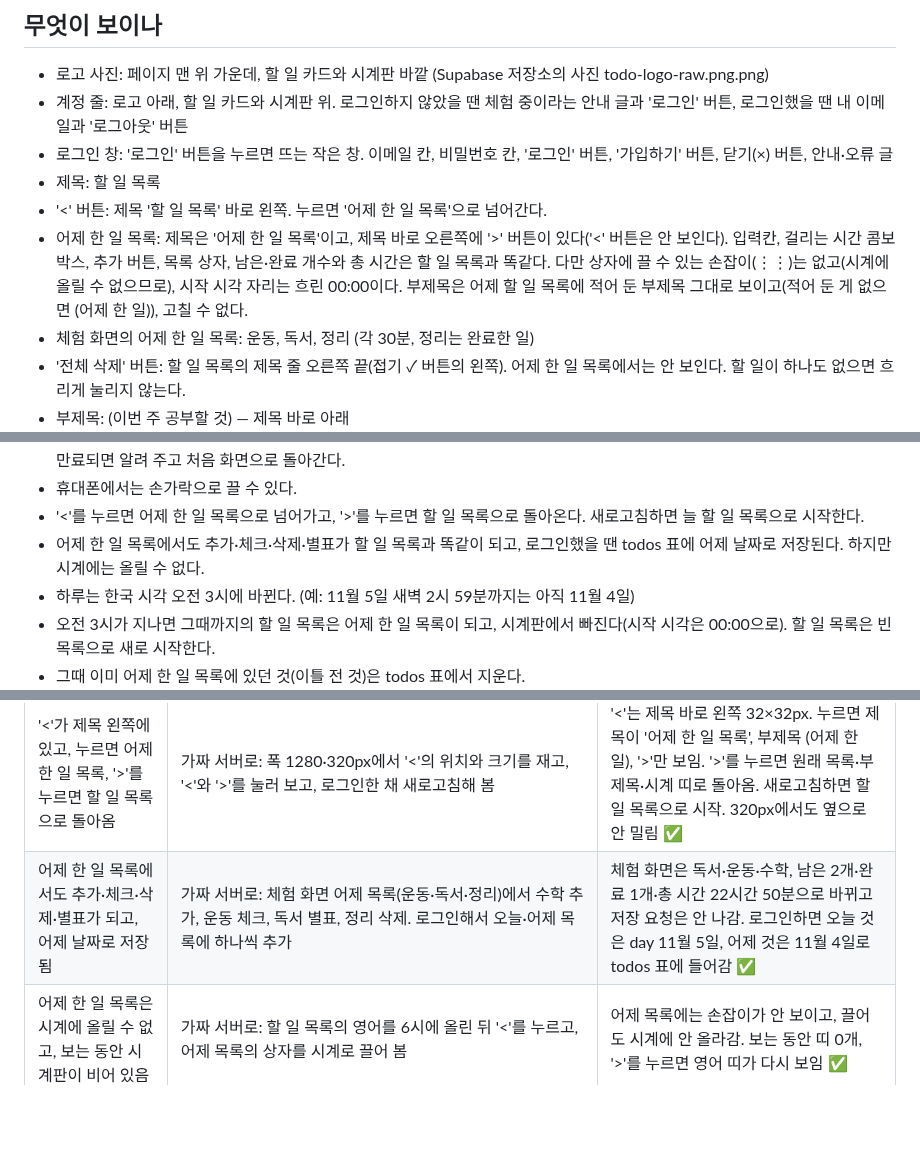
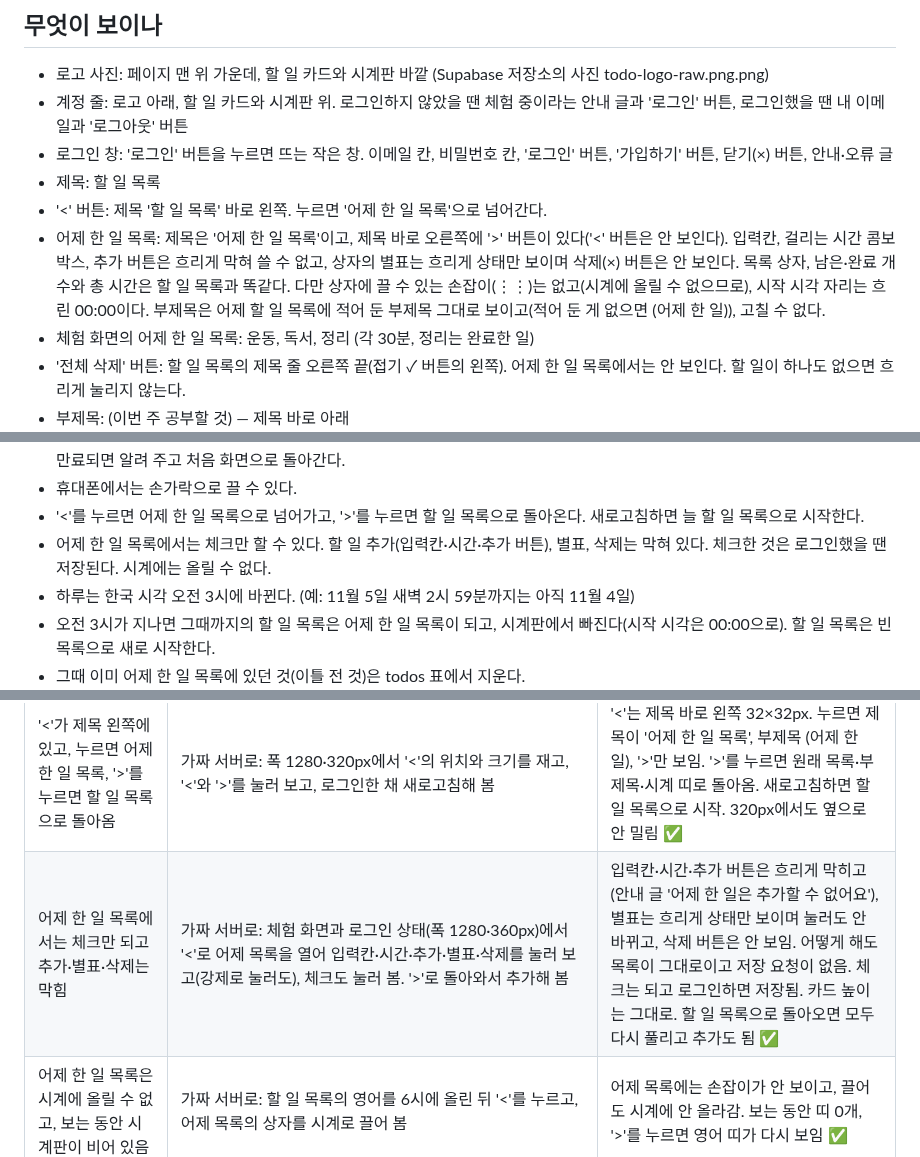
Before and after one commit to bbunning99/todo-bbunning99, a Markdown page: 명세.md, 3 parts joined by grey strips. Drawn GitHub-style; blank space fills up the shorter version.

Commit message:
명세.md에 어제 한 일 목록은 체크만 되게 바꾼 기준과 시험 결과 적기
Co-Authored-By: Claude Sonnet 5.5 <noreply@anthropic.com>
Claude-Session: https://claude.ai/code/session_01C9yw9oRPzkmkTATGcfWs8A

```diff
--- a/명세.md
+++ b/명세.md
@@ -6,7 +6,7 @@
 - 로그인 창: '로그인' 버튼을 누르면 뜨는 작은 창. 이메일 칸, 비밀번호 칸, '로그인' 버튼, '가입하기' 버튼, 닫기(×) 버튼, 안내·오류 글
 - 제목: 할 일 목록
 - '<' 버튼: 제목 '할 일 목록' 바로 왼쪽. 누르면 '어제 한 일 목록'으로 넘어간다.
-- 어제 한 일 목록: 제목은 '어제 한 일 목록'이고, 제목 바로 오른쪽에 '>' 버튼이 있다('<' 버튼은 안 보인다). 입력칸, 걸리는 시간 콤보 박스, 추가 버튼, 목록 상자, 남은·완료 개수와 총 시간은 할 일 목록과 똑같다. 다만 상자에 끌 수 있는 손잡이(⋮⋮)는 없고(시계에 올릴 수 없으므로), 시작 시각 자리는 흐린 00:00이다. 부제목은 어제 할 일 목록에 적어 둔 부제목 그대로 보이고(적어 둔 게 없으면 (어제 한 일)), 고칠 수 없다.
+- 어제 한 일 목록: 제목은 '어제 한 일 목록'이고, 제목 바로 오른쪽에 '>' 버튼이 있다('<' 버튼은 안 보인다). 입력칸, 걸리는 시간 콤보 박스, 추가 버튼은 흐리게 막혀 쓸 수 없고, 상자의 별표는 흐리게 상태만 보이며 삭제(×) 버튼은 안 보인다. 목록 상자, 남은·완료 개수와 총 시간은 할 일 목록과 똑같다. 다만 상자에 끌 수 있는 손잡이(⋮⋮)는 없고(시계에 올릴 수 없으므로), 시작 시각 자리는 흐린 00:00이다. 부제목은 어제 할 일 목록에 적어 둔 부제목 그대로 보이고(적어 둔 게 없으면 (어제 한 일)), 고칠 수 없다.
 - 체험 화면의 어제 한 일 목록: 운동, 독서, 정리 (각 30분, 정리는 완료한 일)
 - '전체 삭제' 버튼: 할 일 목록의 제목 줄 오른쪽 끝(접기 ✓ 버튼의 왼쪽). 어제 한 일 목록에서는 안 보인다. 할 일이 하나도 없으면 흐리게 눌리지 않는다.
 - 부제목: (이번 주 공부할 것) — 제목 바로 아래
@@ -89,7 +89,7 @@
 - 로그인 상태는 새로고침해도 이어진다. '로그아웃'을 누르면 로그아웃되고 처음 화면(샘플 목록)으로 돌아간다. 로그인이 오래되어 만료되면 알려 주고 처음 화면으로 돌아간다.
 - 휴대폰에서는 손가락으로 끌 수 있다.
 - '<'를 누르면 어제 한 일 목록으로 넘어가고, '>'를 누르면 할 일 목록으로 돌아온다. 새로고침하면 늘 할 일 목록으로 시작한다.
-- 어제 한 일 목록에서도 추가·체크·삭제·별표가 할 일 목록과 똑같이 되고, 로그인했을 땐 todos 표에 어제 날짜로 저장된다. 하지만 시계에는 올릴 수 없다.
+- 어제 한 일 목록에서는 체크만 할 수 있다. 할 일 추가(입력칸·시간·추가 버튼), 별표, 삭제는 막혀 있다. 체크한 것은 로그인했을 땐 저장된다. 시계에는 올릴 수 없다.
 - 하루는 한국 시각 오전 3시에 바뀐다. (예: 11월 5일 새벽 2시 59분까지는 아직 11월 4일)
 - 오전 3시가 지나면 그때까지의 할 일 목록은 어제 한 일 목록이 되고, 시계판에서 빠진다(시작 시각은 00:00으로). 할 일 목록은 빈 목록으로 새로 시작한다.
 - 그때 이미 어제 한 일 목록에 있던 것(이틀 전 것)은 todos 표에서 지운다.
@@ -137,7 +137,7 @@
 | 가로 배치에서 시계판 지름이 할 일 카드 높이와 같고, 카드를 접으면 760px로 커짐 | 폭 1120·1121·1280·1600·1920px에서 할 일 0·4·6개일 때 카드 높이와 시계 지름을 재고, 카드를 접었다 펼침 | 카드 높이 538px = 시계 지름 538px(개수와 상관없이 같음). 접으면 760px로 커지고 펼치면 다시 538px. 1119px 이하(세로)는 시계가 화면 폭에 맞춰 최대 560px ✅ |
 | 체험 화면의 네 번째 할 일로 '예시'가 보임 | | |
 | '<'가 제목 왼쪽에 있고, 누르면 어제 한 일 목록, '>'를 누르면 할 일 목록으로 돌아옴 | 가짜 서버로: 폭 1280·320px에서 '<'의 위치와 크기를 재고, '<'와 '>'를 눌러 보고, 로그인한 채 새로고침해 봄 | '<'는 제목 바로 왼쪽 32×32px. 누르면 제목이 '어제 한 일 목록', 부제목 (어제 한 일), '>'만 보임. '>'를 누르면 원래 목록·부제목·시계 띠로 돌아옴. 새로고침하면 할 일 목록으로 시작. 320px에서도 옆으로 안 밀림 ✅ |
-| 어제 한 일 목록에서도 추가·체크·삭제·별표가 되고, 어제 날짜로 저장됨 | 가짜 서버로: 체험 화면 어제 목록(운동·독서·정리)에서 수학 추가, 운동 체크, 독서 별표, 정리 삭제. 로그인해서 오늘·어제 목록에 하나씩 추가 | 체험 화면은 독서·운동·수학, 남은 2개·완료 1개·총 시간 22시간 50분으로 바뀌고 저장 요청은 안 나감. 로그인하면 오늘 것은 day 11월 5일, 어제 것은 11월 4일로 todos 표에 들어감 ✅ |
+| 어제 한 일 목록에서는 체크만 되고 추가·별표·삭제는 막힘 | 가짜 서버로: 체험 화면과 로그인 상태(폭 1280·360px)에서 '<'로 어제 목록을 열어 입력칸·시간·추가·별표·삭제를 눌러 보고(강제로 눌러도), 체크도 눌러 봄. '>'로 돌아와서 추가해 봄 | 입력칸·시간·추가 버튼은 흐리게 막히고(안내 글 '어제 한 일은 추가할 수 없어요'), 별표는 흐리게 상태만 보이며 눌러도 안 바뀌고, 삭제 버튼은 안 보임. 어떻게 해도 목록이 그대로이고 저장 요청이 없음. 체크는 되고 로그인하면 저장됨. 카드 높이는 그대로. 할 일 목록으로 돌아오면 모두 다시 풀리고 추가도 됨 ✅ |
 | 어제 한 일 목록은 시계에 올릴 수 없고, 보는 동안 시계판이 비어 있음 | 가짜 서버로: 할 일 목록의 영어를 6시에 올린 뒤 '<'를 누르고, 어제 목록의 상자를 시계로 끌어 봄 | 어제 목록에는 손잡이가 안 보이고, 끌어도 시계에 안 올라감. 보는 동안 띠 0개, '>'를 누르면 영어 띠가 다시 보임 ✅ |
 | 오전 3시(한국)가 지나면 할 일 목록이 어제 한 일 목록이 되고, 시계에서 빠지며, 이틀 전 것은 지워짐 | 가짜 서버와 가짜 시계로: 한국 시각 11월 6일 새벽 2시 58분에 열고(5일·4일·3일 할 일이 하나씩), 화면을 켜 둔 채 3분 흘려 봄 | 2시 58분엔 5일 것이 할 일 목록(시계 10:00), 4일 것이 어제 목록, 3일 것은 표에서 지워짐. 3시 1분이 되자 새로고침 없이 할 일 목록이 비고 5일 것이 어제 목록으로 옮겨져 시계에서 빠짐(00:00), 4일 것은 표에서 지워짐 ✅ |
 | 할 일 목록의 부제목이 로그인하면 저장되고, 하루가 지나면 어제 한 일 목록의 부제목으로 넘어가 고칠 수 없음 | 가짜 서버로: 체험 화면에서 부제목을 고치고 '<'로 오가 봄. 로그인한 뒤 어제 부제목을 눌러 글자를 쳐 보고, 오늘 부제목을 고친 뒤 다른 곳을 누르고 새로고침. 날짜가 하루 지난 것처럼 저장된 글의 날짜를 바꿔 다시 불러옴. 부제목 표를 없앤 상태로도 열어 봄 | 체험 화면은 저장 요청 없이 새로고침하면 원래 글로 돌아옴(어제 쪽은 (어제 한 일), 수정 불가). 로그인하면 고치고 나올 때 오늘 날짜로 한 줄만 저장(처음은 새로 만들고 다음부터는 고침)되고 고치지 않으면 요청 없음. 새로고침해도 그대로. 하루가 지나면 오늘 부제목은 (오늘의 목표)로 새로 시작하고 어제 글이 어제 한 일 부제목에 그대로 뜨며 글자를 쳐도 안 바뀜. 이틀 전 글은 지워짐. 표가 없어도 화면은 정상(알림 없음) ✅ |
```
